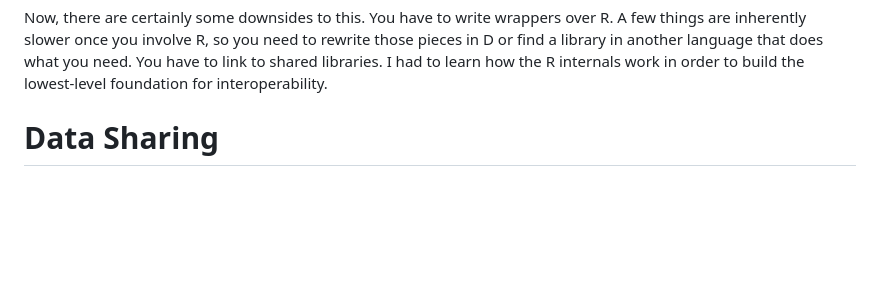
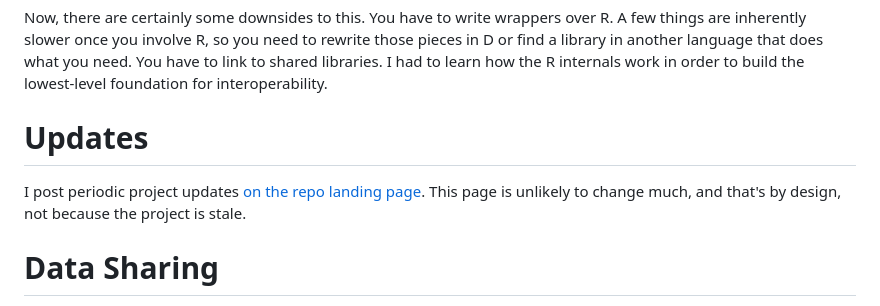
Before and after one commit to bachmeil/betterr, a Markdown page: docs/index.md, the part around the change. Rendered like a GitHub page; blank space fills up the shorter version.

Commit message:
Update documentation landing page

```diff
--- a/docs/index.md
+++ b/docs/index.md
@@ -52,6 +52,10 @@ to rewrite those pieces in D or find a library in another language that
 does what you need. You have to link to shared libraries. I had to
 learn how the R internals work in order to build the lowest-level foundation
 for interoperability.
+
+# Updates
+
+I post periodic project updates [on the repo landing page](https://github.com/bachmeil/betterr). This page is unlikely to change much, and that's by design, not because the project is stale.
 
 # Data Sharing
 
```
